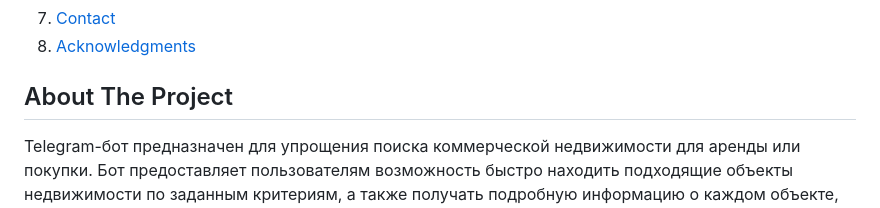
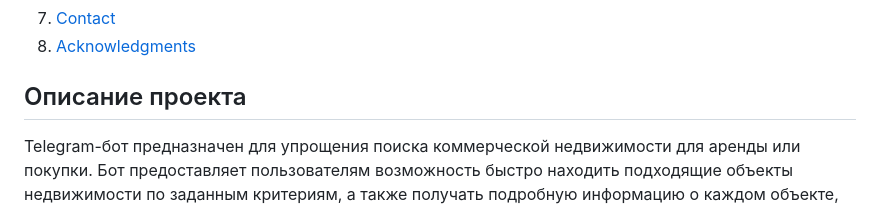
Before and after one commit to meteopavel/Premium_product_bot, a Markdown page: README.md, the part around the change. Drawn GitHub-style; folded sections open.

```diff
--- a/README.md
+++ b/README.md
@@ -65,7 +65,7 @@
 
 
 <!-- ABOUT THE PROJECT -->
-## About The Project
+## Описание проекта
 Telegram-бот предназначен для упрощения поиска коммерческой недвижимости для аренды или покупки. Бот предоставляет пользователям возможность быстро находить подходящие объекты недвижимости по заданным критериям, а также получать подробную информацию о каждом объекте, контактную информацию владельцев или агентов, и подписываться на уведомления о новых предложениях.
 
 <p align="right">(<a href="#readme-top">back to top</a>)</p>
```
